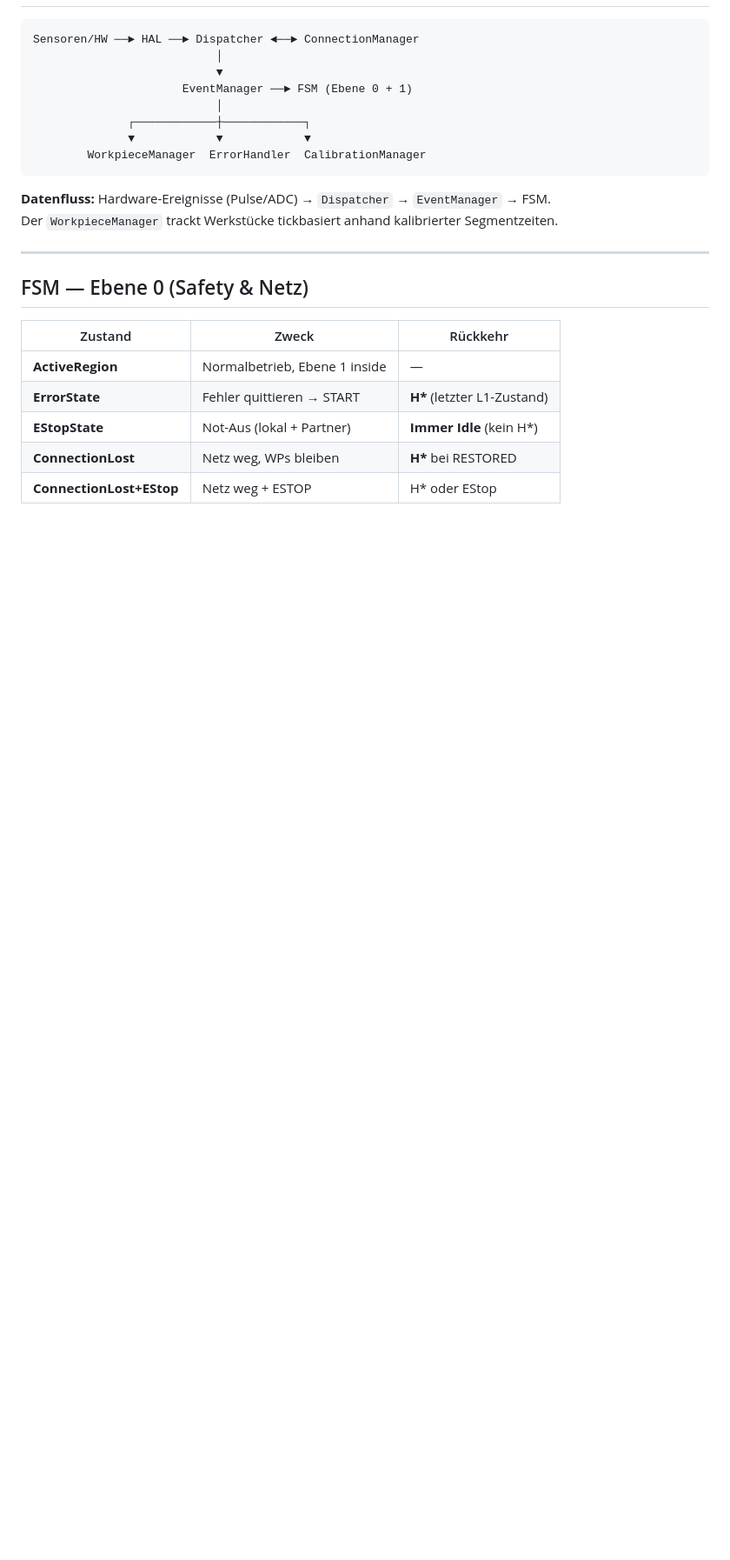
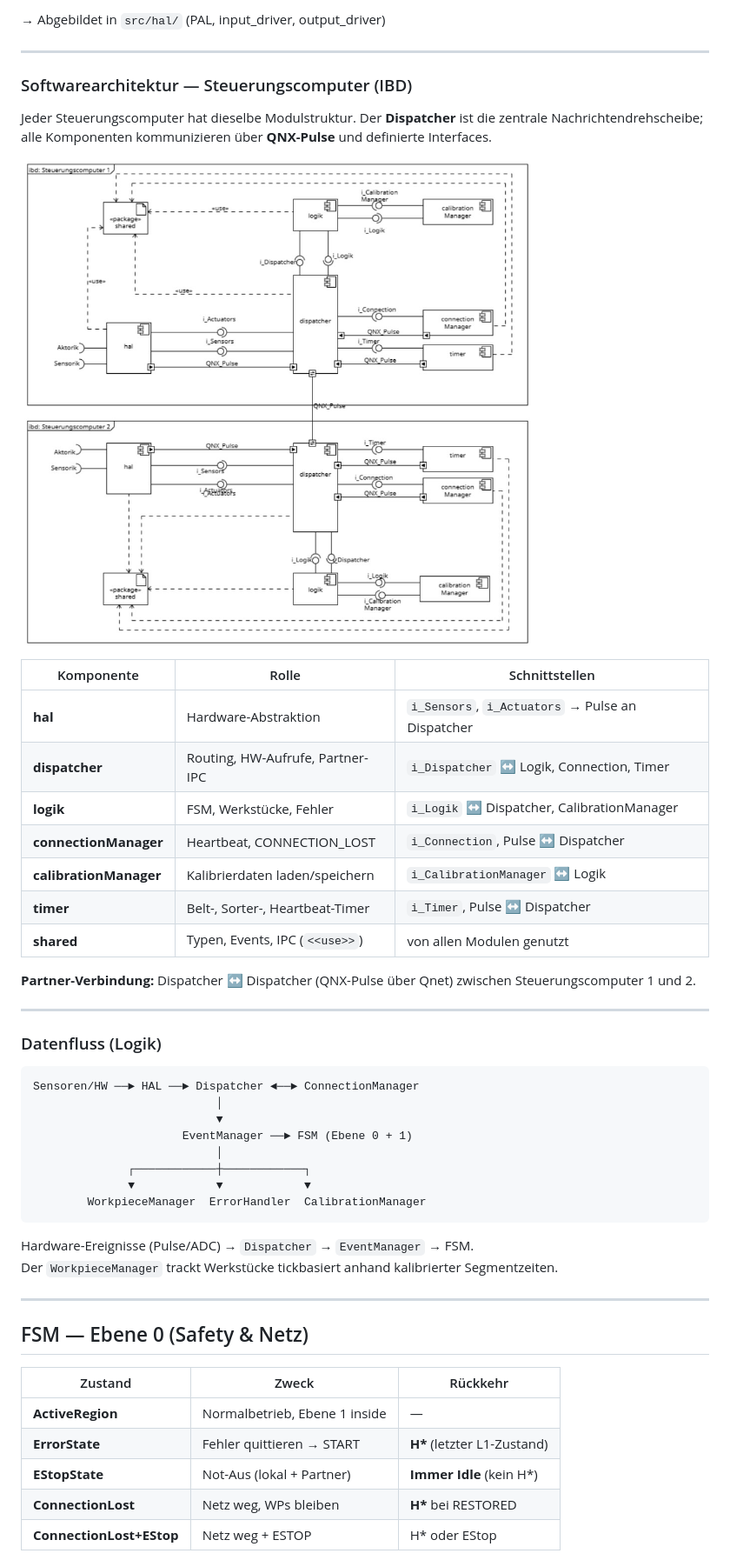
Before and after one commit to Pedram-Alibabaei/festo-conveyor-control, a Markdown page: README.md, the part around one of its changes. Shown at 87% size. Rendered like a GitHub page; pictures changed too: docs/architecture/software-architektur-ibd.png (added); blank space fills up the shorter version.

````diff
--- a/README.md
+++ b/README.md
@@ -58,3 +145,28 @@ esep-2026sose-team-3-3/
+→ Abgebildet in `src/hal/` (PAL, input_driver, output_driver)
+
+---
+
+### Softwarearchitektur — Steuerungscomputer (IBD)
+
+Jeder Steuerungscomputer hat dieselbe Modulstruktur. Der **Dispatcher** ist die zentrale Nachrichtendrehscheibe; alle Komponenten kommunizieren über **QNX-Pulse** und definierte Interfaces.
+
+![Softwarearchitektur IBD](docs/architecture/software-architektur-ibd.png)
+
+| Komponente | Rolle | Schnittstellen |
+|------------|-------|----------------|
+| **hal** | Hardware-Abstraktion | `i_Sensors`, `i_Actuators` → Pulse an Dispatcher |
+| **dispatcher** | Routing, HW-Aufrufe, Partner-IPC | `i_Dispatcher` ↔ Logik, Connection, Timer |
+| **logik** | FSM, Werkstücke, Fehler | `i_Logik` ↔ Dispatcher, CalibrationManager |
+| **connectionManager** | Heartbeat, CONNECTION_LOST | `i_Connection`, Pulse ↔ Dispatcher |
+| **calibrationManager** | Kalibrierdaten laden/speichern | `i_CalibrationManager` ↔ Logik |
+| **timer** | Belt-, Sorter-, Heartbeat-Timer | `i_Timer`, Pulse ↔ Dispatcher |
+| **shared** | Typen, Events, IPC (`<<use>>`) | von allen Modulen genutzt |
+
+**Partner-Verbindung:** Dispatcher ↔ Dispatcher (QNX-Pulse über Qnet) zwischen Steuerungscomputer 1 und 2.
+
+---
+
+### Datenfluss (Logik)
 
 ```
 Sensoren/HW ──► HAL ──► Dispatcher ◄──► ConnectionManager
@@ -67,7 +179,7 @@ Sensoren/HW ──► HAL ──► Dispatcher ◄──► ConnectionManager
         WorkpieceManager  ErrorHandler  CalibrationManager
 ```
 
-**Datenfluss:** Hardware-Ereignisse (Pulse/ADC) → `Dispatcher` → `EventManager` → FSM.
+Hardware-Ereignisse (Pulse/ADC) → `Dispatcher` → `EventManager` → FSM.
 Der `WorkpieceManager` trackt Werkstücke tickbasiert anhand kalibrierter Segmentzeiten.
 
 ---
````
Also changed, not shown: other parts of README.md (+119 -43 lines), docs/architecture/systemkontext-sortieranlage.png (added).
